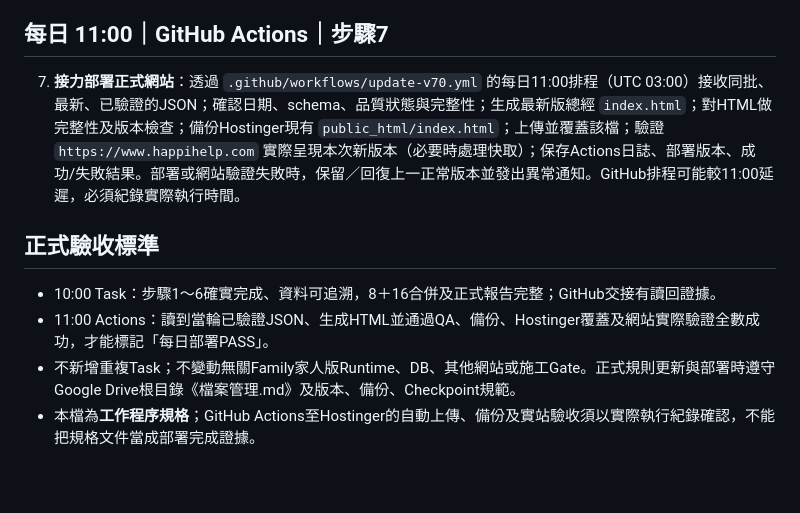
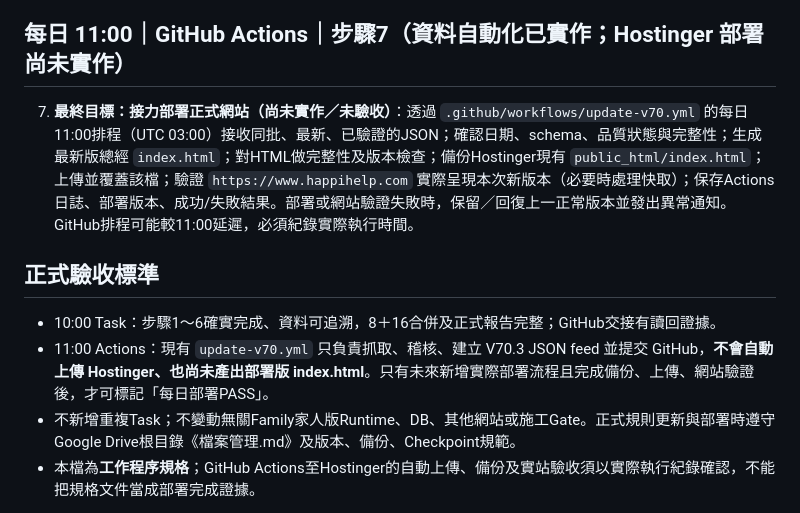
Before and after one commit to a23882005/LivingWaterAI, a Markdown page: 系統工程/總經V70/每天總經及html更新程序.md, the part around the change. Rendered like a GitHub page; blank space fills up the shorter version.

Commit message:
docs(macro): fix canonical crawler name and distinguish specification from actual deploy

```diff
--- a/系統工程/總經V70/每天總經及html更新程序.md
+++ b/系統工程/總經V70/每天總經及html更新程序.md
@@ -14,14 +14,14 @@ GitHub 對應目錄：`a23882005/LivingWaterAI/系統工程/總經V70/`
 5. **V82、債券V75與情境圖**：依最新正式股票ETF V82、債券ETF V75分析標的，產出具體操作建議、情境機率及既定三張情境圖；保留完整原報告內容。
 6. **總經報告第12項及交接**：產生 `verified_overrides.json`（8項已核實資料）和完整24項JSON（含日期、來源、狀態及版本），以及11:00流程所需報告資料；寫入 GitHub `a23882005/LivingWaterAI` 指定資料路徑，完成讀回驗證。若寫入或驗證失敗，明列「GitHub交接未完成」，保留當輪結果與錯誤紀錄。
 
-## 每日 11:00｜GitHub Actions｜步驟7
+## 每日 11:00｜GitHub Actions｜步驟7（資料自動化已實作；Hostinger 部署尚未實作）
 
-7. **接力部署正式網站**：透過 `.github/workflows/update-v70.yml` 的每日11:00排程（UTC 03:00）接收同批、最新、已驗證的JSON；確認日期、schema、品質狀態與完整性；生成最新版總經 `index.html`；對HTML做完整性及版本檢查；備份Hostinger現有 `public_html/index.html`；上傳並覆蓋該檔；驗證 `https://www.happihelp.com` 實際呈現本次新版本（必要時處理快取）；保存Actions日誌、部署版本、成功/失敗結果。部署或網站驗證失敗時，保留／回復上一正常版本並發出異常通知。GitHub排程可能較11:00延遲，必須紀錄實際執行時間。
+7. **最終目標：接力部署正式網站（尚未實作／未驗收）**：透過 `.github/workflows/update-v70.yml` 的每日11:00排程（UTC 03:00）接收同批、最新、已驗證的JSON；確認日期、schema、品質狀態與完整性；生成最新版總經 `index.html`；對HTML做完整性及版本檢查；備份Hostinger現有 `public_html/index.html`；上傳並覆蓋該檔；驗證 `https://www.happihelp.com` 實際呈現本次新版本（必要時處理快取）；保存Actions日誌、部署版本、成功/失敗結果。部署或網站驗證失敗時，保留／回復上一正常版本並發出異常通知。GitHub排程可能較11:00延遲，必須紀錄實際執行時間。
 
 ## 正式驗收標準
 
 - 10:00 Task：步驟1～6確實完成、資料可追溯，8＋16合併及正式報告完整；GitHub交接有讀回證據。
-- 11:00 Actions：讀到當輪已驗證JSON、生成HTML並通過QA、備份、Hostinger覆蓋及網站實際驗證全數成功，才能標記「每日部署PASS」。
+- 11:00 Actions：現有 `update-v70.yml` 只負責抓取、稽核、建立 V70.3 JSON feed 並提交 GitHub，**不會自動上傳 Hostinger、也尚未產出部署版 index.html**。只有未來新增實際部署流程且完成備份、上傳、網站驗證後，才可標記「每日部署PASS」。
 - 不新增重複Task；不變動無關Family家人版Runtime、DB、其他網站或施工Gate。正式規則更新與部署時遵守Google Drive根目錄《檔案管理.md》及版本、備份、Checkpoint規範。
 - 本檔為**工作程序規格**；GitHub Actions至Hostinger的自動上傳、備份及實站驗收須以實際執行紀錄確認，不能把規格文件當成部署完成證據。
 
```
